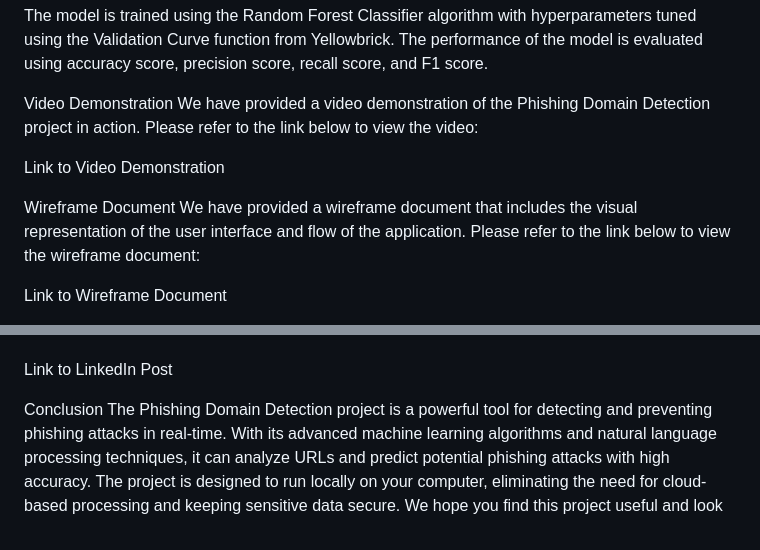
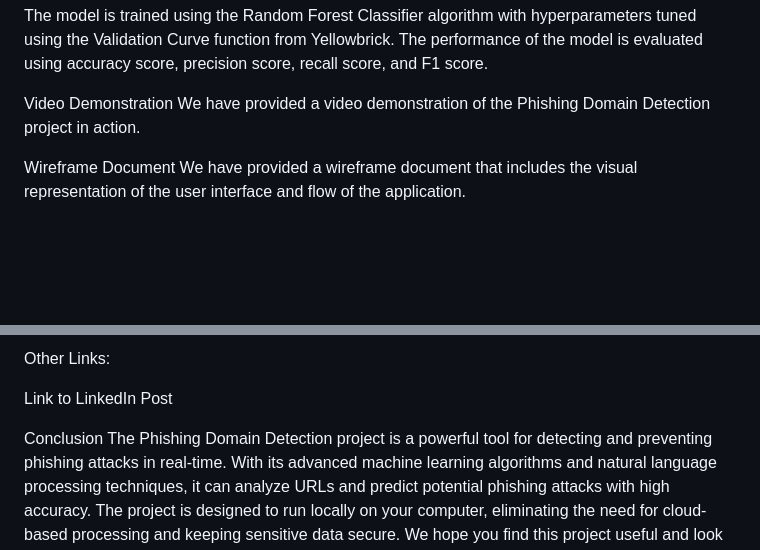
Before and after one commit to Imkaran04/PhishDetector, a Markdown page: README.md, 2 parts joined by grey strips. Drawn GitHub-style; blank space fills up the shorter version.

```diff
--- a/README.md
+++ b/README.md
@@ -34,13 +34,9 @@ The model is trained using the Random Forest Classifier algorithm with hyperpara
 
 
 Video Demonstration
-We have provided a video demonstration of the Phishing Domain Detection project in action. Please refer to the link below to view the video:
-
-Link to Video Demonstration
+We have provided a video demonstration of the Phishing Domain Detection project in action.
 
 Wireframe Document
-We have provided a wireframe document that includes the visual representation of the user interface and flow of the application. Please refer to the link below to view the wireframe document:
-
-Link to Wireframe Document
+We have provided a wireframe document that includes the visual representation of the user interface and flow of the application.
 
 LinkedIn Promotion
@@ -48,5 +58,14 @@ We have also posted a LinkedIn promotion to highlight the key features and benef
+Other Links:
 
 Link to LinkedIn Post
 
+
+
+
+
+
+
+
+
 Conclusion
 The Phishing Domain Detection project is a powerful tool for detecting and preventing phishing attacks in real-time. With its advanced machine learning algorithms and natural language processing techniques, it can analyze URLs and predict potential phishing attacks with high accuracy. The project is designed to run locally on your computer, eliminating the need for cloud-based processing and keeping sensitive data secure. We hope you find this project useful and look forward to your feedback.
```
Also changed, not shown: other parts of README.md (+15 -1 lines).
